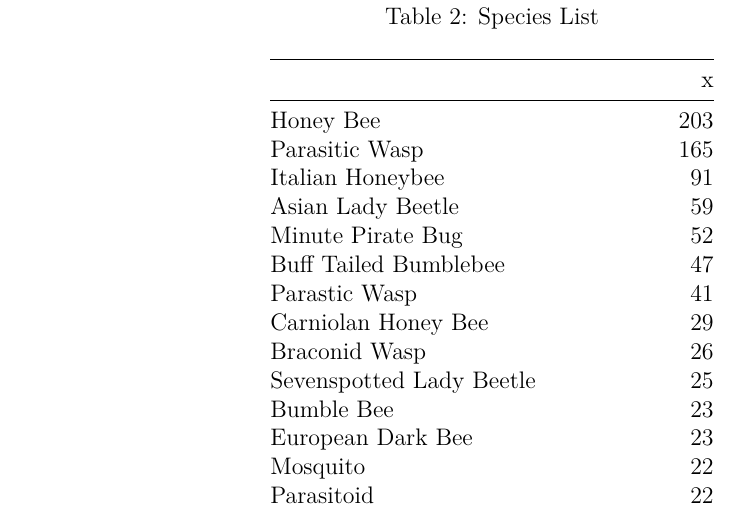
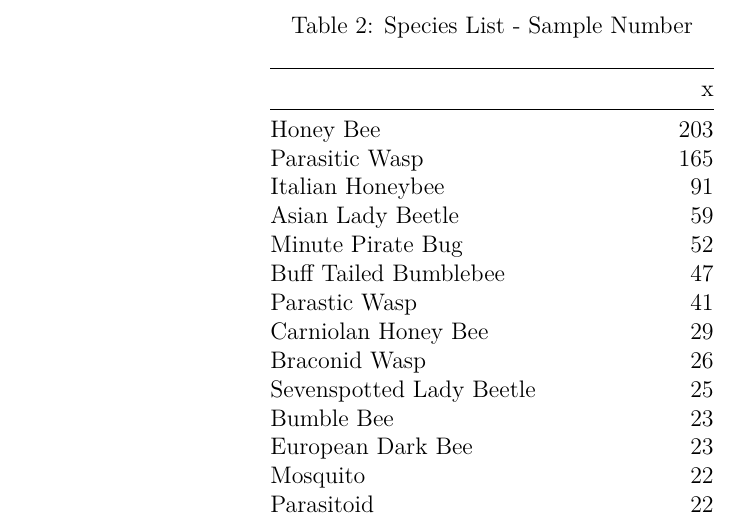
Before and after one commit to shivanikuckreja/CitrolaKuckrejaSaltman_ENV872_EDA_FinalProject, a LaTeX document (Project/Project_Template.tex): part of page 7 of 16, cut so that both start at the same text. Compiled offline with pdfLaTeX.

Commit message:
Fixed Table Caption

```diff
--- a/Project/Project_Template.tex
+++ b/Project/Project_Template.tex
@@ -164,7 +164,7 @@ Date Range & 1982-2019 \\
 \section{Exploratory Analysis}\label{exploratory-analysis}}
 
 \begin{longtable}[]{@{}lr@{}}
-\caption{Species List}\tabularnewline
+\caption{Species List - Sample Number}\tabularnewline
 \toprule
 & x \\
 \midrule
```
Also changed, not shown: Project/Project_Template.pdf, Project/Project_Template_files/figure-latex/unnamed-chunk-3-1.pdf, Project/Project_Template_files/figure-latex/unnamed-chunk-4-1.pdf, Project/Project_Template_files/figure-latex/unnamed-chunk-5-1.pdf, Project/Project_Template_files/figure-latex/unnamed-chunk-6-1.pdf, 1 other file.
